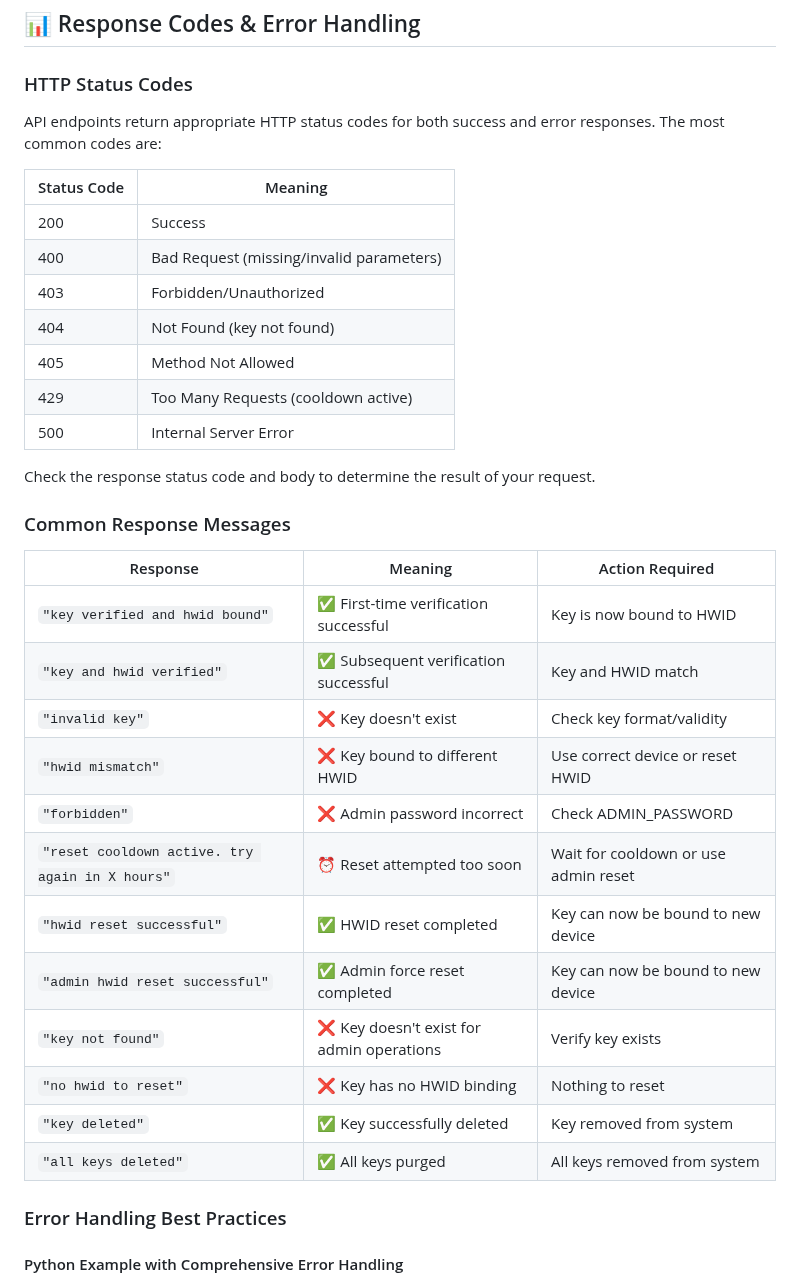
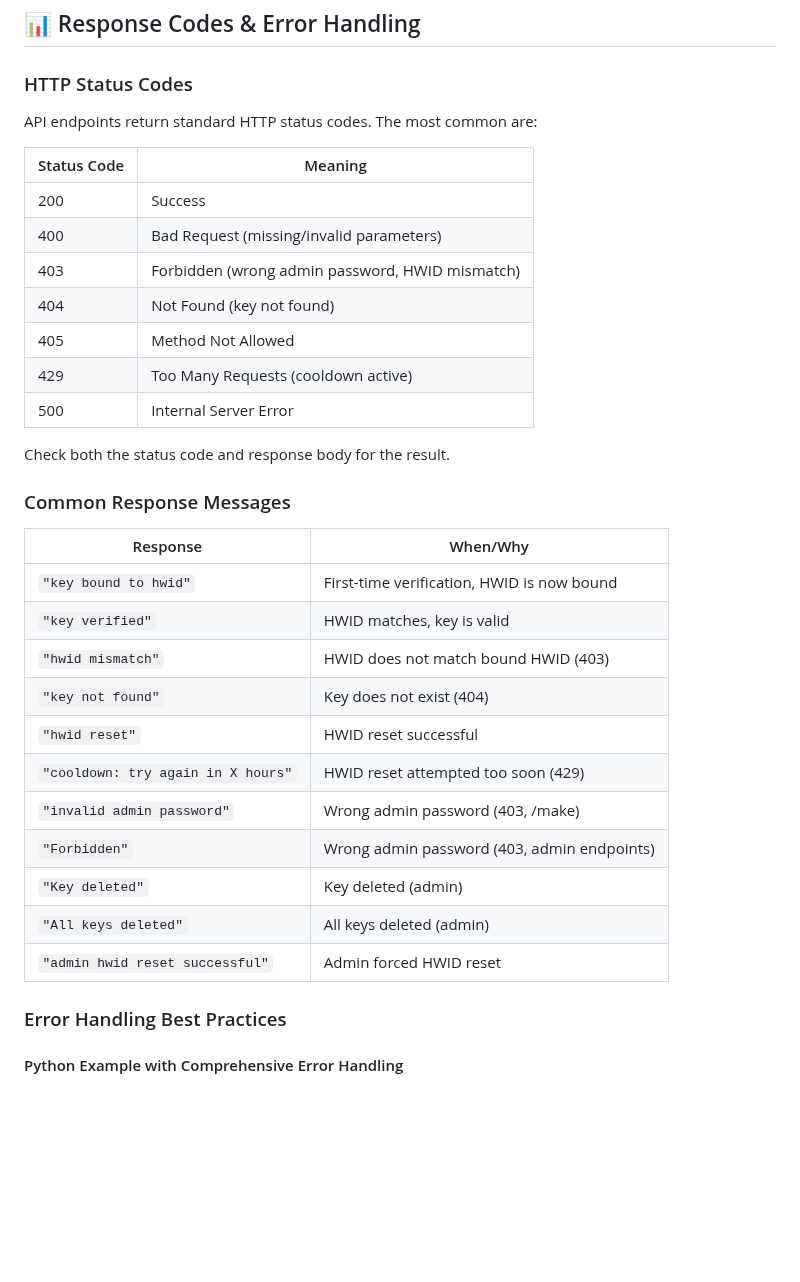
Before and after one commit to Foundpe/EGate, a Markdown page: README.md, the part around the change. Rendered like a GitHub page; folded sections open; blank space fills up the shorter version.

```diff
--- a/README.md
+++ b/README.md
@@ -633,36 +633,35 @@ if ($newKey -match "New key: (.+)") {
 
 ### HTTP Status Codes
 
-API endpoints return appropriate HTTP status codes for both success and error responses. The most common codes are:
+API endpoints return standard HTTP status codes. The most common are:
 
 | Status Code | Meaning                                 |
 |-------------|-----------------------------------------|
 | 200         | Success                                 |
 | 400         | Bad Request (missing/invalid parameters)|
-| 403         | Forbidden/Unauthorized                  |
+| 403         | Forbidden (wrong admin password, HWID mismatch) |
 | 404         | Not Found (key not found)               |
 | 405         | Method Not Allowed                      |
 | 429         | Too Many Requests (cooldown active)     |
 | 500         | Internal Server Error                   |
 
-Check the response status code and body to determine the result of your request.
+Check both the status code and response body for the result.
 
 ### Common Response Messages
 
-| Response | Meaning | Action Required |
-|----------|---------|-----------------|
-| `"key verified and hwid bound"` | ✅ First-time verification successful | Key is now bound to HWID |
-| `"key and hwid verified"` | ✅ Subsequent verification successful | Key and HWID match |
-| `"invalid key"` | ❌ Key doesn't exist | Check key format/validity |
-| `"hwid mismatch"` | ❌ Key bound to different HWID | Use correct device or reset HWID |
-| `"forbidden"` | ❌ Admin password incorrect | Check ADMIN_PASSWORD |
-| `"reset cooldown active. try again in X hours"` | ⏰ Reset attempted too soon | Wait for cooldown or use admin reset |
-| `"hwid reset successful"` | ✅ HWID reset completed | Key can now be bound to new device |
-| `"admin hwid reset successful"` | ✅ Admin force reset completed | Key can now be bound to new device |
-| `"key not found"` | ❌ Key doesn't exist for admin operations | Verify key exists |
-| `"no hwid to reset"` | ❌ Key has no HWID binding | Nothing to reset |
-| `"key deleted"` | ✅ Key successfully deleted | Key removed from system |
-| `"all keys deleted"` | ✅ All keys purged | All keys removed from system |
+| Response                        | When/Why                                      |
+|----------------------------------|-----------------------------------------------|
+| `"key bound to hwid"`            | First-time verification, HWID is now bound    |
+| `"key verified"`                 | HWID matches, key is valid                   |
+| `"hwid mismatch"`                | HWID does not match bound HWID (403)         |
+| `"key not found"`                | Key does not exist (404)                     |
+| `"hwid reset"`                   | HWID reset successful                        |
+| `"cooldown: try again in X hours"` | HWID reset attempted too soon (429)        |
+| `"invalid admin password"`       | Wrong admin password (403, /make)            |
+| `"Forbidden"`                    | Wrong admin password (403, admin endpoints)  |
+| `"Key deleted"`                  | Key deleted (admin)                          |
+| `"All keys deleted"`             | All keys deleted (admin)                     |
+| `"admin hwid reset successful"`  | Admin forced HWID reset                      |
 
 ### Error Handling Best Practices
 
```
